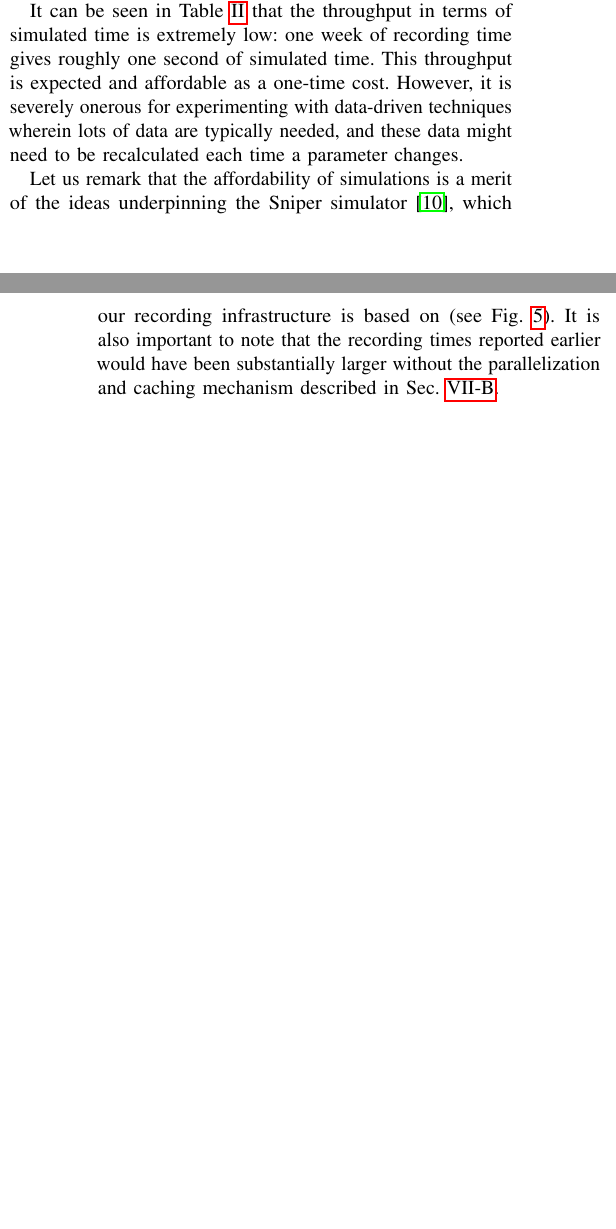
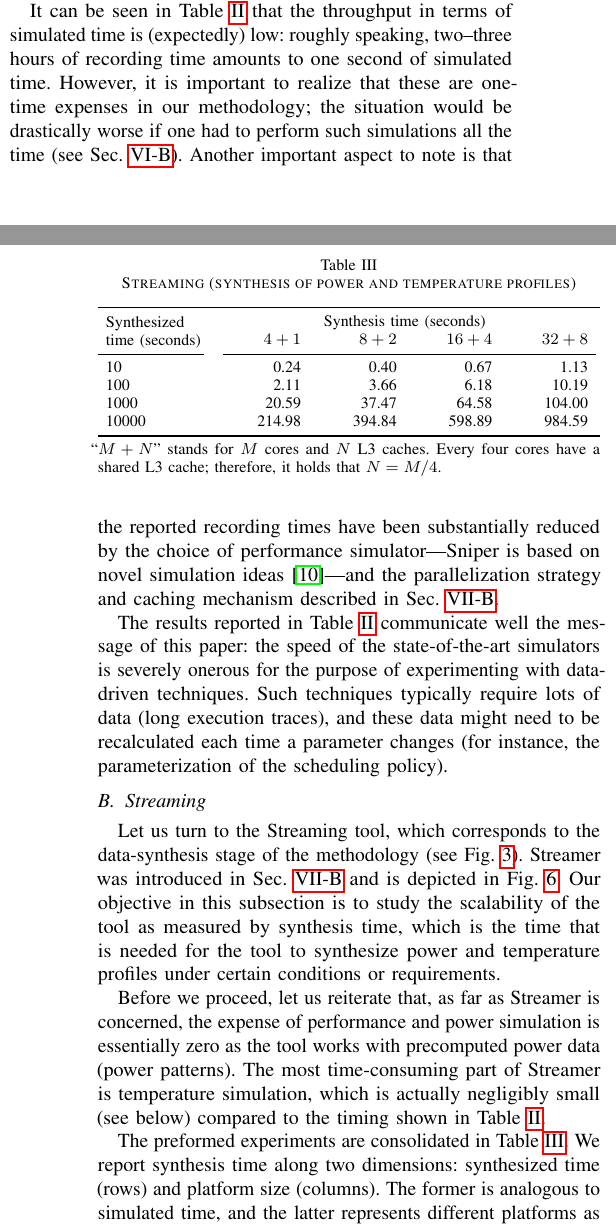
Before and after one commit to quantum-philosophy/FSPT, a LaTeX paper (paper.tex, which reads include/assets/tables/streaming.tex, include/experimental-results.tex, include/streaming.tex): two parts of the columns of pages 10 and 11 of 11 before the commit and two parts of the columns of pages 10 and 11 of 12 after it, joined at a grey line, cut so that both start at the same text, the shorter picture padded with empty space. Compiled offline with pdfLaTeX.

Commit message:
Extend the experimental results

```diff
--- a/include/assets/tables/streaming.tex
+++ b/include/assets/tables/streaming.tex
@@ -1,7 +1,7 @@
 \setlength{\tabcolsep}{4pt}
 \begin{table}
   \begin{threeparttable}
-    \caption{Streaming}
+    \caption{Streaming (synthesis of power and temperature profiles)}
     \begin{tabular*}{\linewidth}{=L{50pt}-R{40pt}-R{40pt}-R{40pt}-R{40pt}}
       \toprule
       \multirow{2}{*}{\parbox{50pt}{Synthesized time (seconds)}} & \multicolumn{4}{c}{Synthesis time (seconds)} \\
@@ -16,8 +16,9 @@
     \end{tabular*}
     \tlab{streaming}
     \begin{tablenotes}
-      \item ``$M + N$'' stands for $M$ cores and $N$ L3 caches. Each four cores
-        have a shared L3 cache; therefore, it holds that $N = M / 4$.
+      \item \hspace{-0.70em}``$M + N$'' stands for $M$ cores and $N$ L3 caches.
+      Every four cores have a shared L3 cache; therefore, it holds that
+      $N = M / 4$.
     \end{tablenotes}
   \end{threeparttable}
 \end{table}
--- a/include/experimental-results.tex
+++ b/include/experimental-results.tex
@@ -45 +40,4 @@ and elaborate on the performance characteristics of this recording process.
+\input{include/recording}
 
+\subsection{Streaming}
+\input{include/streaming}
@@ -63,17 +45,2 @@ particular program. As an aside for the curious reader, the simulated and,
-hence, recording times of \sc{SPEC CPU2006} (not shown) were an order of
-magnitude larger than the ones of \sc{PARSEC}.
-
-It can be seen in \tref{recording} that the throughput in terms of simulated
-time is extremely low: one week of recording time gives roughly one second of
-simulated time. This throughput is expected and affordable as a one-time cost.
-However, it is severely onerous for experimenting with data-driven techniques
-wherein lots of data are typically needed, and these data might need to be
-recalculated each time a parameter changes.
-
-Let us remark that the affordability of simulations is a merit of the ideas
-underpinning the Sniper simulator \cite{carlson2011}, which our recording
-infrastructure is based on (see \fref{recorder}). It is also important to note
-that the recording times reported earlier would have been substantially larger
-without the parallelization and caching mechanism described in \sref{streamer}.
-
-\subsection{Data Synthesis}
+To summarize, we have shown and discussed the performance of the Recorder and
+Streamer tools.
--- /dev/null
+++ b/include/streaming.tex
@@ -0,0 +1,19 @@
+\input{include/assets/tables/streaming}
+Let us turn to the Streaming tool, which corresponds to the data-synthesis stage
+of the methodology (see \fref{methodology}). Streamer was introduced in
+\sref{streamer} and is depicted in \fref{streamer}. Our objective in this
+subsection is to study the scalability of the tool as measured by synthesis
+time, which is the time that is needed for the tool to synthesize power and
+temperature profiles under certain conditions or requirements.
+
+Before we proceed, let us reiterate that, as far as Streamer is concerned, the
+expense of performance and power simulation is essentially zero as the tool
+works with precomputed power data (power patterns). The most time-consuming part
+of Streamer is temperature simulation, which is actually negligibly small (see
+below) compared to the timing shown in \tref{recording}.
+
+The preformed experiments are consolidated in \tref{streaming}. We report
+synthesis time along two dimensions: synthesized time (rows) and platform size
+(columns). The former is analogous to simulated time, and the latter represents
+different platforms as follows. Each considered platform is composed of a number
+of cores, and there is an L3 cache for every four cores; both cores and caches
@@ -0,0 +34 @@
+The synthesis time displayed in \tref{streaming} scales linearly with respect to
```
Also changed, not shown: include/conclusion.tex (+1 -1 lines), include/recording.tex (added, +43 -0 lines), paper.tex (+1 -1 lines), include/experimental-results.tex (47 more changed lines), include/streaming.tex (19 more changed lines).
